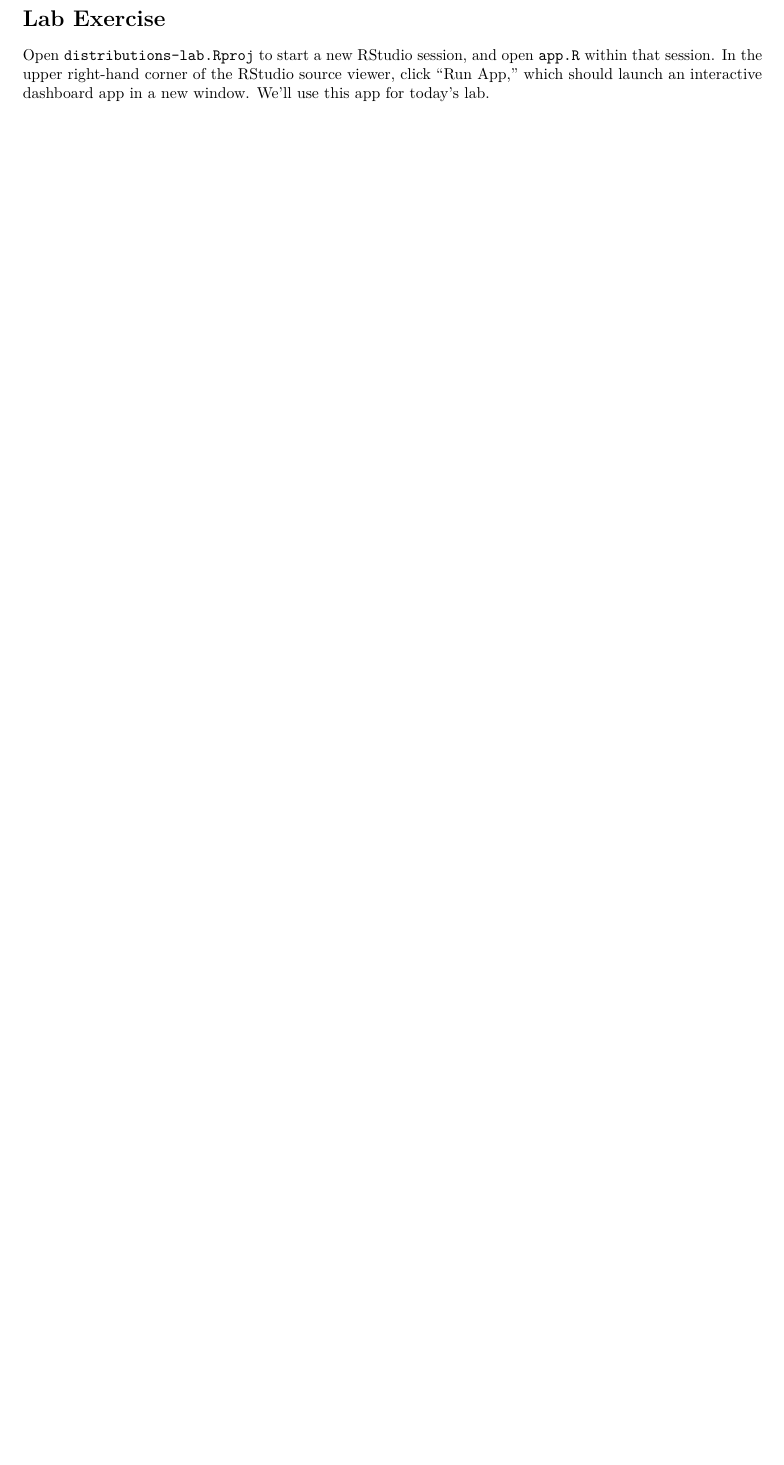
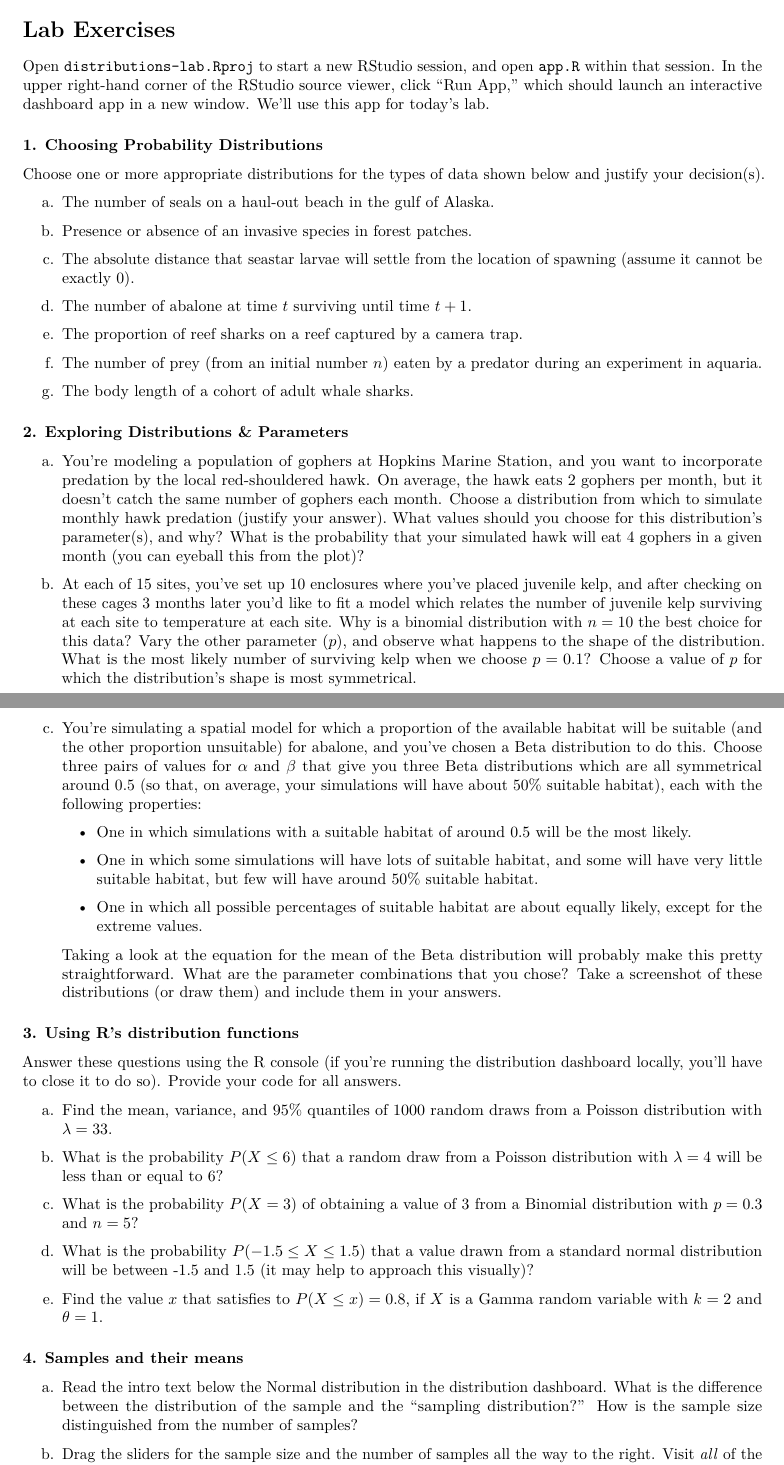
Before and after one commit to mcgoodman/distributions-lab, an R Markdown document (distributions-lab.Rmd): part of page 4 of 4 before the commit and two parts of pages 4 and 5 of 5 after it, the two joined at a grey line, cut so that both start at the same text, the shorter picture padded with empty space. The pictures show the output file distributions-lab.pdf that the author committed with the source.

Commit message:
finished lab questions

```diff
--- a/distributions-lab.Rmd
+++ b/distributions-lab.Rmd
@@ -70,4 +70,3 @@ The PDF is **not** a PMF - it does not return the probability of an outcome $x$,
 
 Common continuous probability distributions used in ecology are the **Normal** (or "Gaussian"), **Lognormal**, **Gamma**, **Beta**, **Exponential**, and **Uniform** distributions.
 
-# Lab Exercise
@@ -74,2 +85,55 @@ Common continuous probability distributions used in ecology are the **Normal** (
+# Lab Exercises
 
 Open `distributions-lab.Rproj` to start a new RStudio session, and open `app.R` within that session. In the upper right-hand corner of the RStudio source viewer, click "Run App," which should launch an interactive dashboard app in a new window. We'll use this app for today's lab.
+
+### 1. Choosing Probability Distributions
+
+Choose one or more appropriate distributions for the types of data shown below and justify your decision(s).
+
+a.  The number of seals on a haul-out beach in the gulf of Alaska.
+
+b.  Presence or absence of an invasive species in forest patches.
+
+c.  The absolute distance that seastar larvae will settle from the location of spawning (assume it cannot be exactly 0).
+
+d.  The number of abalone at time $t$ surviving until time $t + 1$.
+
+e.  The proportion of reef sharks on a reef captured by a camera trap.
+
+f.  The number of prey (from an initial number $n$) eaten by a predator during an experiment in aquaria.
+
+g.  The body length of a cohort of adult whale sharks.
+
+### 2. Exploring Distributions & Parameters
+
+a.  You're modeling a population of gophers at Hopkins Marine Station, and you want to incorporate predation by the local red-shouldered hawk. On average, the hawk eats 2 gophers per month, but it doesn't catch the same number of gophers each month. Choose a distribution from which to simulate monthly hawk predation (justify your answer). What values should you choose for this distribution's parameter(s), and why? What is the probability that your simulated hawk will eat 4 gophers in a given month (you can eyeball this from the plot)?
+
+b.  At each of 15 sites, you've set up 10 enclosures where you've placed juvenile kelp, and after checking on these cages 3 months later you'd like to fit a model which relates the number of juvenile kelp surviving at each site to temperature at each site. Why is a binomial distribution with $n = 10$ the best choice for this data? Vary the other parameter ($p$), and observe what happens to the shape of the distribution. What is the most likely number of surviving kelp when we choose $p = 0.1$? Choose a value of $p$ for which the distribution's shape is most symmetrical.
+
+c.  You're simulating a spatial model for which a proportion of the available habitat will be suitable (and the other proportion unsuitable) for abalone, and you've chosen a Beta distribution to do this. Choose three pairs of values for $\alpha$ and $\beta$ that give you three Beta distributions which are all symmetrical around 0.5 (so that, on average, your simulations will have about 50% suitable habitat), each with the following properties:
+
+    -   One in which simulations with a suitable habitat of around 0.5 will be the most likely.
+
+    -   One in which some simulations will have lots of suitable habitat, and some will have very little suitable habitat, but few will have around 50% suitable habitat.
+
+    -   One in which all possible percentages of suitable habitat are about equally likely, except for the extreme values.
+
+    Taking a look at the equation for the mean of the Beta distribution will probably make this pretty straightforward. What are the parameter combinations that you chose? Take a screenshot of these distributions (or draw them) and include them in your answers.
+
+### 3. Using R's distribution functions
+
+Answer these questions using the R console (if you're running the distribution dashboard locally, you'll have to close it to do so). Provide your code for all answers.
+
+a.  Find the mean, variance, and 95% quantiles of 1000 random draws from a Poisson distribution with $\lambda=33$.
+
+b.  What is the probability $P(X \leq 6)$ that a random draw from a Poisson distribution with $\lambda = 4$ will be less than or equal to 6?
+
+c.  What is the probability $P(X = 3)$ of obtaining a value of 3 from a Binomial distribution with $p  = 0.3$ and $n = 5$?
+
+d.  What is the probability $P(-1.5 \leq X \leq 1.5)$ that a value drawn from a standard normal distribution will be between -1.5 and 1.5 (it may help to approach this visually)?
+
+e.  Find the value $x$ that satisfies to $P(X \leq x) = 0.8$, if $X$ is a Gamma random variable with $k =2$ and $\theta = 1$.
+
+### 4. Samples and their means
+
+a.  Read the intro text below the Normal distribution in the distribution dashboard. What is the difference between the distribution of the sample and the "sampling distribution?" How is the sample size distinguished from the number of samples?
```
Also changed, not shown: distributions-lab.pdf, distributions-lab.Rmd (20 more changed lines).
